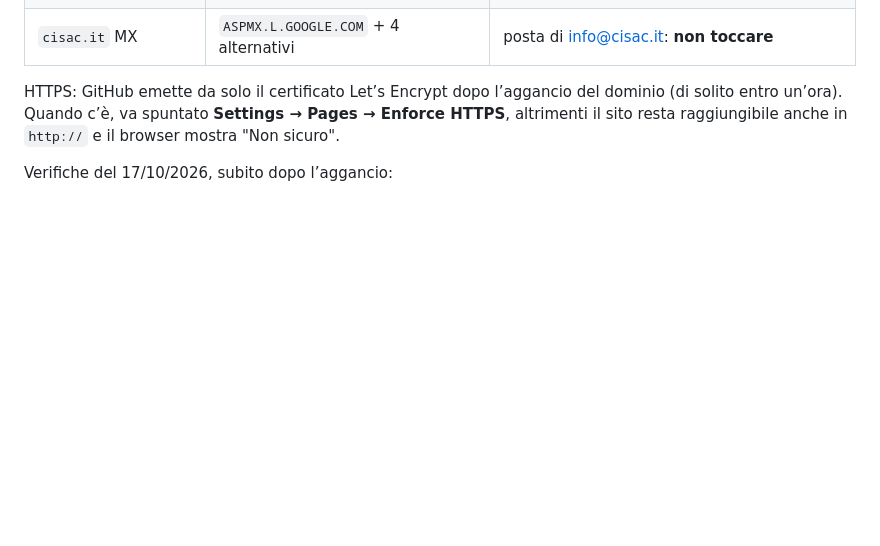
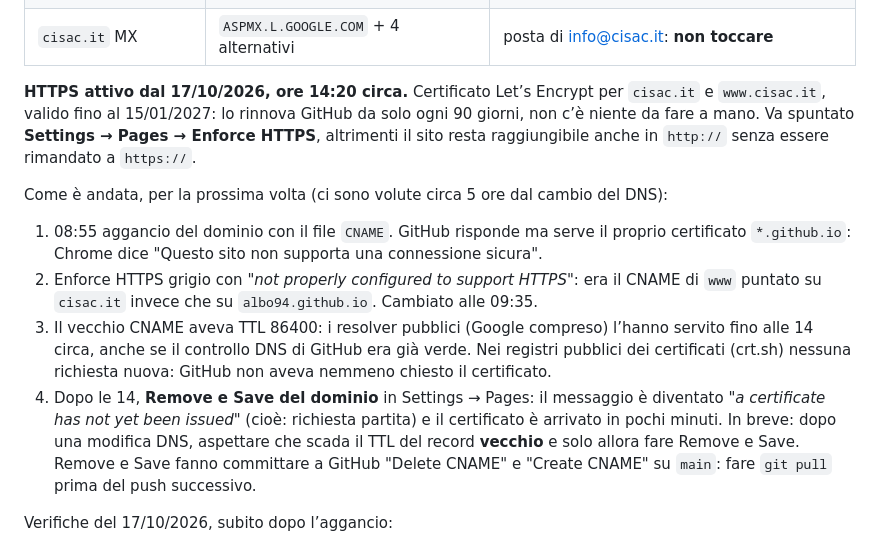
Before and after one commit to albo94/cisac, a Markdown page: CLAUDE.md, the part around the change. Drawn GitHub-style; blank space fills up the shorter version.

Commit message:
CLAUDE.md: HTTPS attivo su www.cisac.it, cronologia dell'attivazione
Certificato Let's Encrypt per cisac.it e www.cisac.it emesso il 17/10 verso le
14:20, valido fino al 15/01/2027 con rinnovo automatico. Annotati i passaggi e la
causa delle 5 ore di attesa (TTL 86400 del vecchio CNAME di www), e che Remove/Save
del dominio fa committare a GitHub il CNAME su main.

Co-Authored-By: Claude Opus 5.5 <noreply@anthropic.com>

```diff
--- a/CLAUDE.md
+++ b/CLAUDE.md
@@ -286,9 +286,25 @@ cartella di lavoro, **non** qui: questo file è pubblicato insieme al sito):
 | `www.cisac.it` CNAME | `albo94.github.io` | dal 17/10/2026; necessario per HTTPS (vedi sotto) |
 | `cisac.it` MX | `ASPMX.L.GOOGLE.COM` + 4 alternativi | posta di info@cisac.it: **non toccare** |
 
-HTTPS: GitHub emette da solo il certificato Let’s Encrypt dopo l’aggancio del dominio
-(di solito entro un’ora). Quando c’è, va spuntato **Settings → Pages → Enforce HTTPS**,
-altrimenti il sito resta raggiungibile anche in `http://` e il browser mostra "Non sicuro".
+**HTTPS attivo dal 17/10/2026, ore 14:20 circa.** Certificato Let’s Encrypt per `cisac.it` e
+`www.cisac.it`, valido fino al 15/01/2027: lo rinnova GitHub da solo ogni 90 giorni, non c’è
+niente da fare a mano. Va spuntato **Settings → Pages → Enforce HTTPS**, altrimenti il sito
+resta raggiungibile anche in `http://` senza essere rimandato a `https://`.
+
+Come è andata, per la prossima volta (ci sono volute circa 5 ore dal cambio del DNS):
+1. 08:55 aggancio del dominio con il file `CNAME`. GitHub risponde ma serve il proprio
+   certificato `*.github.io`: Chrome dice "Questo sito non supporta una connessione sicura".
+2. Enforce HTTPS grigio con "*not properly configured to support HTTPS*": era il CNAME di `www`
+   puntato su `cisac.it` invece che su `albo94.github.io`. Cambiato alle 09:35.
+3. Il vecchio CNAME aveva TTL 86400: i resolver pubblici (Google compreso) l’hanno servito fino
+   alle 14 circa, anche se il controllo DNS di GitHub era già verde. Nei registri pubblici dei
+   certificati (crt.sh) nessuna richiesta nuova: GitHub non aveva nemmeno chiesto il certificato.
+4. Dopo le 14, **Remove e Save del dominio** in Settings → Pages: il messaggio è diventato
+   "*a certificate has not yet been issued*" (cioè: richiesta partita) e il certificato è
+   arrivato in pochi minuti.
+In breve: dopo una modifica DNS, aspettare che scada il TTL del record **vecchio** e solo
+allora fare Remove e Save. Remove e Save fanno committare a GitHub "Delete CNAME" e
+"Create CNAME" su `main`: fare `git pull` prima del push successivo.
 
 Verifiche del 17/10/2026, subito dopo l’aggancio:
 - nessun record **CAA** sul dominio, quindi Let’s Encrypt può emettere il certificato. Se in
```
